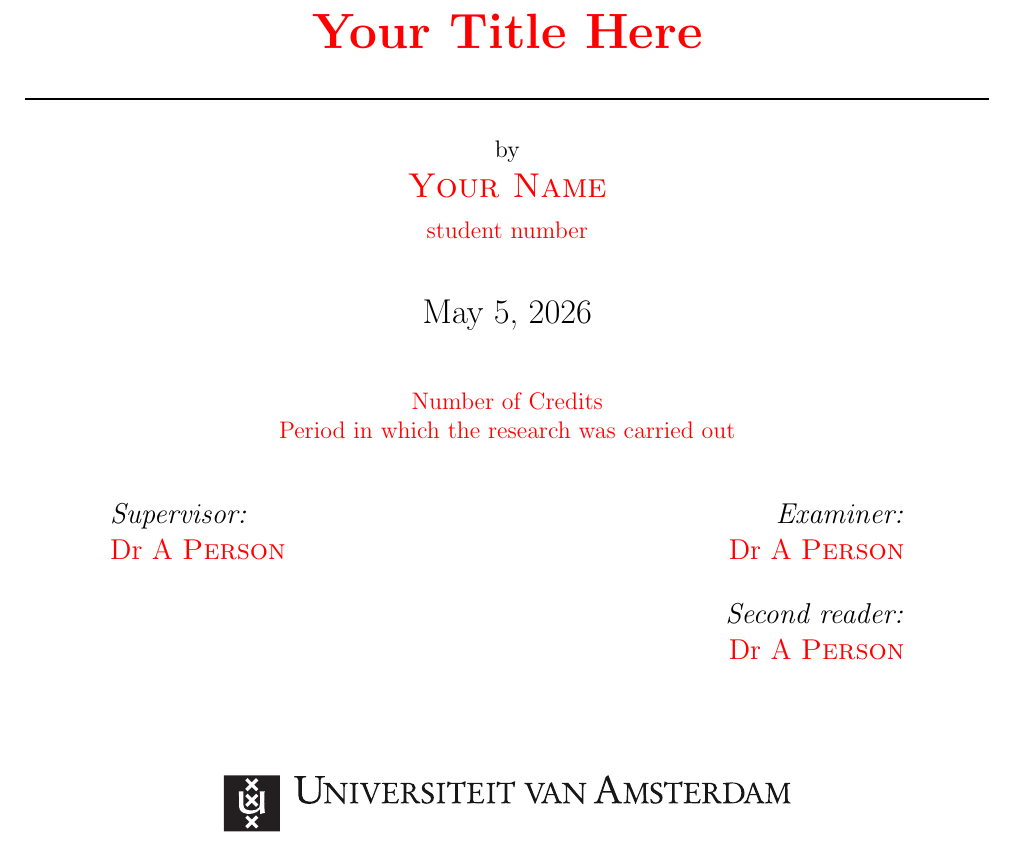
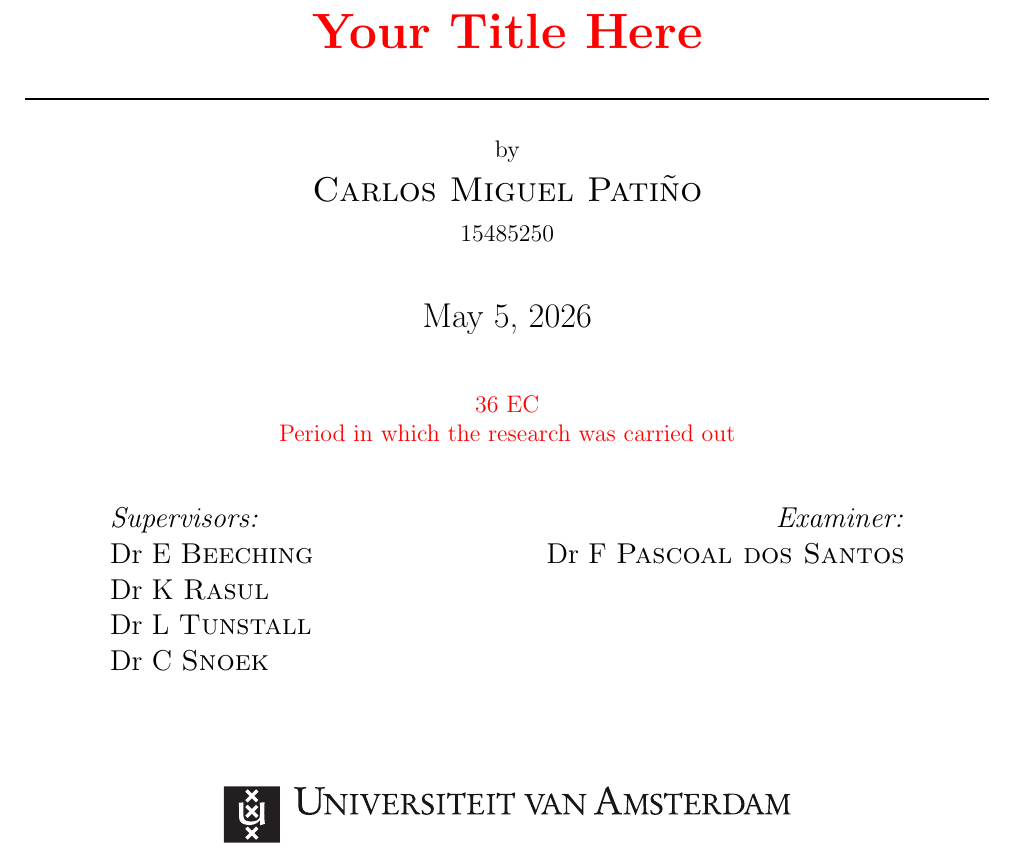
Before and after one commit to cmpatino/msc-thesis, a LaTeX thesis (main.tex, which reads sections/titlepage.tex): part of page 1 of 10, cut so that both start at the same text. Compiled offline with pdfLaTeX.

Commit message:
Updates from Overleaf

```diff
--- a/sections/titlepage.tex
+++ b/sections/titlepage.tex
@@ -28,9 +28,9 @@
 
 by\\[0.2cm]
 
-\textsc{\Large \red{Your Name}}\\[0.2cm]
+\textsc{\Large Carlos Miguel Patiño}\\[0.2cm]
 
-\red{student number}\\[1cm]
+15485250\\[1cm]
 
 %----------------------------------------------------------------------------------------
 %	DATE SECTION
@@ -38,7 +38,7 @@ by\\[0.2cm]
 
 {\Large \today}\\[1cm]
 
-\red{Number of Credits}\\
+\red{36 EC}\\
 
 \red{Period in which the research was carried out}\\[1cm]
 
@@ -48,18 +48,18 @@ by\\[0.2cm]
 
 \begin{minipage}[t]{0.4\textwidth}
 \begin{flushleft} \large
-\emph{Supervisor:} \\
-\red{Dr A \textsc{Person} }
+\emph{Supervisors:} \\
+Dr E \textsc{Beeching} \\
+Dr K \textsc{Rasul} \\
+Dr L \textsc{Tunstall} \\
+Dr C \textsc{Snoek}
 \end{flushleft}
 \end{minipage}
 ~
 \begin{minipage}[t]{0.4\textwidth}
 \begin{flushright} \large
 \emph{Examiner:} \\
-\red{Dr A  \textsc{Person}}\\
-\vspace{0.5cm}
-\emph{Second reader:} \\
-\red{Dr A  \textsc{Person}}\\
+Dr F  \textsc{Pascoal dos Santos}\\
 \end{flushright}
 \end{minipage}\\[2cm]
 
```
